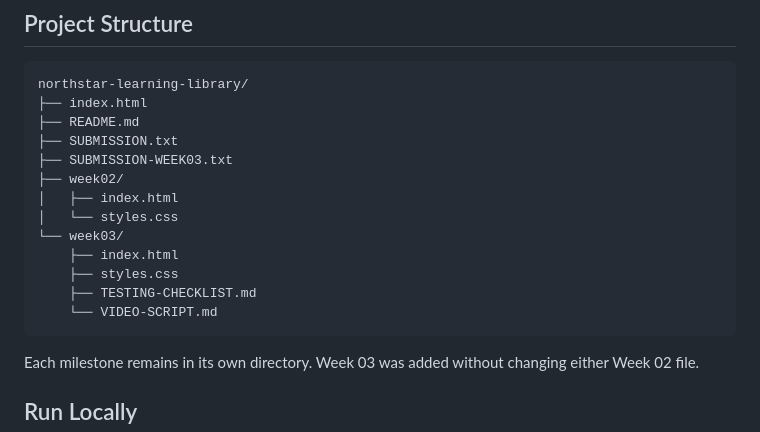
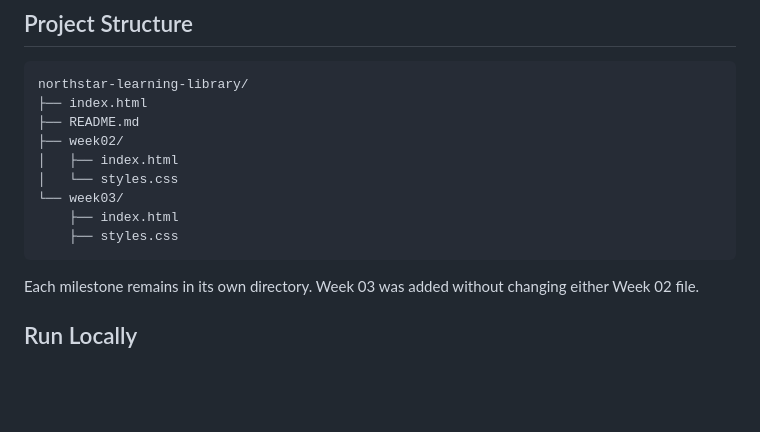
Before and after one commit to blen-hadgu-web/northstar-learning-library, a Markdown page: README.md, the part around the change. GitHub-like rendering; blank space fills up the shorter version.

````diff
--- a/README.md
+++ b/README.md
@@ -30,16 +30,12 @@ The planned application includes:
 northstar-learning-library/
 ├── index.html
 ├── README.md
-├── SUBMISSION.txt
-├── SUBMISSION-WEEK03.txt
 ├── week02/
 │   ├── index.html
 │   └── styles.css
 └── week03/
     ├── index.html
     ├── styles.css
-    ├── TESTING-CHECKLIST.md
-    └── VIDEO-SCRIPT.md
 ```
 
 Each milestone remains in its own directory. Week 03 was added without changing either Week 02 file.
````
